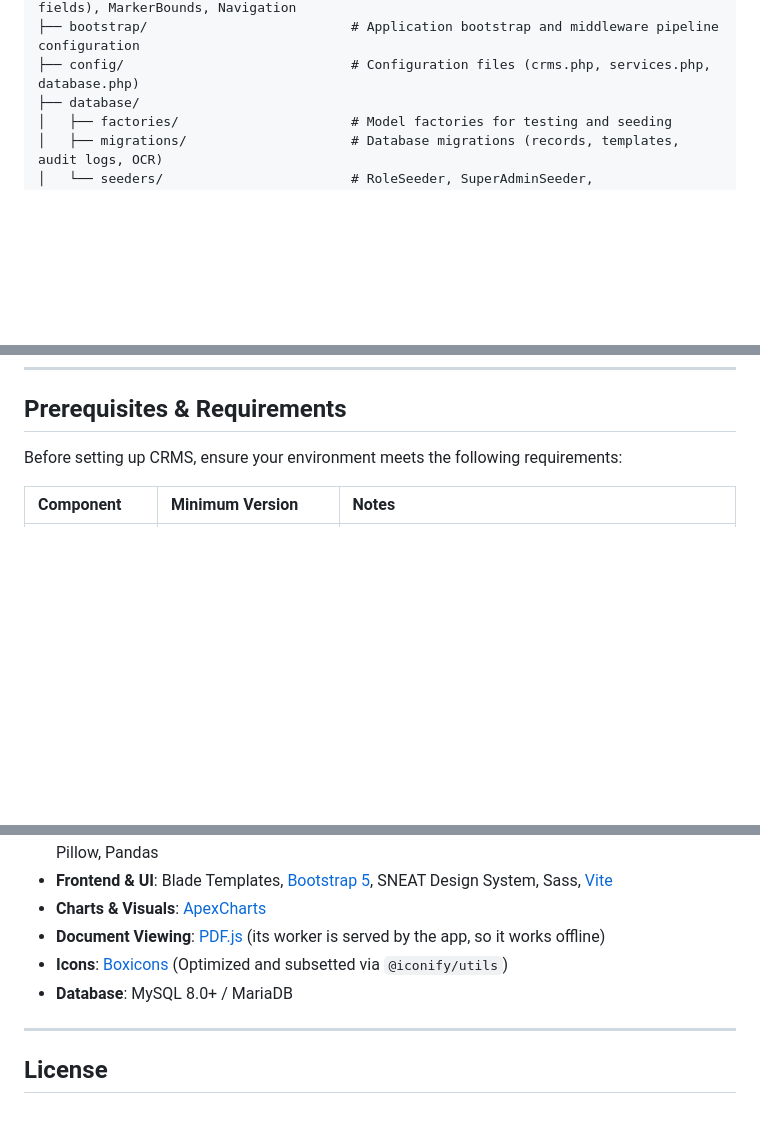
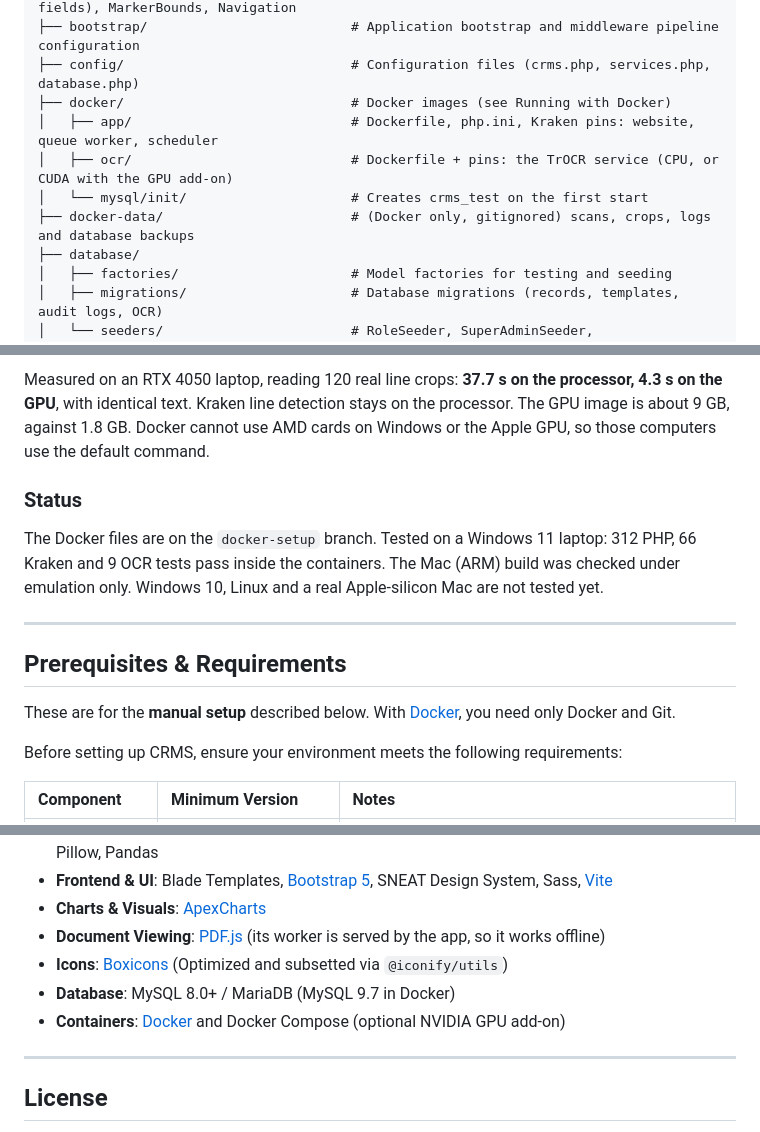
Before and after one commit to MiroLim999/crms-laravel-12, a Markdown page: README.md, 3 parts joined by grey strips. Rendered like a GitHub page; blank space fills up the shorter version.

```diff
--- a/README.md
+++ b/README.md
@@ -220,6 +222,11 @@ crms-laravel-12/
 │   └── Support/                        # LocalTime (Philippine time), Limits (450 fields), MarkerBounds, Navigation
 ├── bootstrap/                          # Application bootstrap and middleware pipeline configuration
 ├── config/                             # Configuration files (crms.php, services.php, database.php)
+├── docker/                             # Docker images (see Running with Docker)
+│   ├── app/                            # Dockerfile, php.ini, Kraken pins: website, queue worker, scheduler
+│   ├── ocr/                            # Dockerfile + pins: the TrOCR service (CPU, or CUDA with the GPU add-on)
+│   └── mysql/init/                     # Creates crms_test on the first start
+├── docker-data/                        # (Docker only, gitignored) scans, crops, logs and database backups
 ├── database/
 │   ├── factories/                      # Model factories for testing and seeding
 │   ├── migrations/                     # Database migrations (records, templates, audit logs, OCR)
@@ -276,4 +332,14 @@ crms-laravel-12/
+Measured on an RTX 4050 laptop, reading 120 real line crops: **37.7 s on the processor, 4.3 s on the GPU**, with identical text. Kraken line detection stays on the processor. The GPU image is about 9 GB, against 1.8 GB. Docker cannot use AMD cards on Windows or the Apple GPU, so those computers use the default command.
+
+### Status
+
+The Docker files are on the `docker-setup` branch. Tested on a Windows 11 laptop: 312 PHP, 66 Kraken and 9 OCR tests pass inside the containers. The Mac (ARM) build was checked under emulation only. Windows 10, Linux and a real Apple-silicon Mac are not tested yet.
+
+---
+
 ## Prerequisites & Requirements
+
+These are for the **manual setup** described below. With [Docker](#running-with-docker), you need only Docker and Git.
 
 Before setting up CRMS, ensure your environment meets the following requirements:
 
@@ -907,7 +973,8 @@ These items from the code review of 2026-10-02 were deliberately left for after
 - **Charts & Visuals**: [ApexCharts](https://apexcharts.com/)
 - **Document Viewing**: [PDF.js](https://mozilla.github.io/pdf.js/) (its worker is served by the app, so it works offline)
 - **Icons**: [Boxicons](https://boxicons.com/) (Optimized and subsetted via `@iconify/utils`)
-- **Database**: MySQL 8.0+ / MariaDB
+- **Database**: MySQL 8.0+ / MariaDB (MySQL 9.7 in Docker)
+- **Containers**: [Docker](https://www.docker.com/) and Docker Compose (optional NVIDIA GPU add-on)
 
 ---
 
```
Also changed, not shown: other parts of README.md (+52 -1 lines), DOCKER-PLAN.md (+3 -3 lines), SETUP.md (added, +151 -0 lines).
